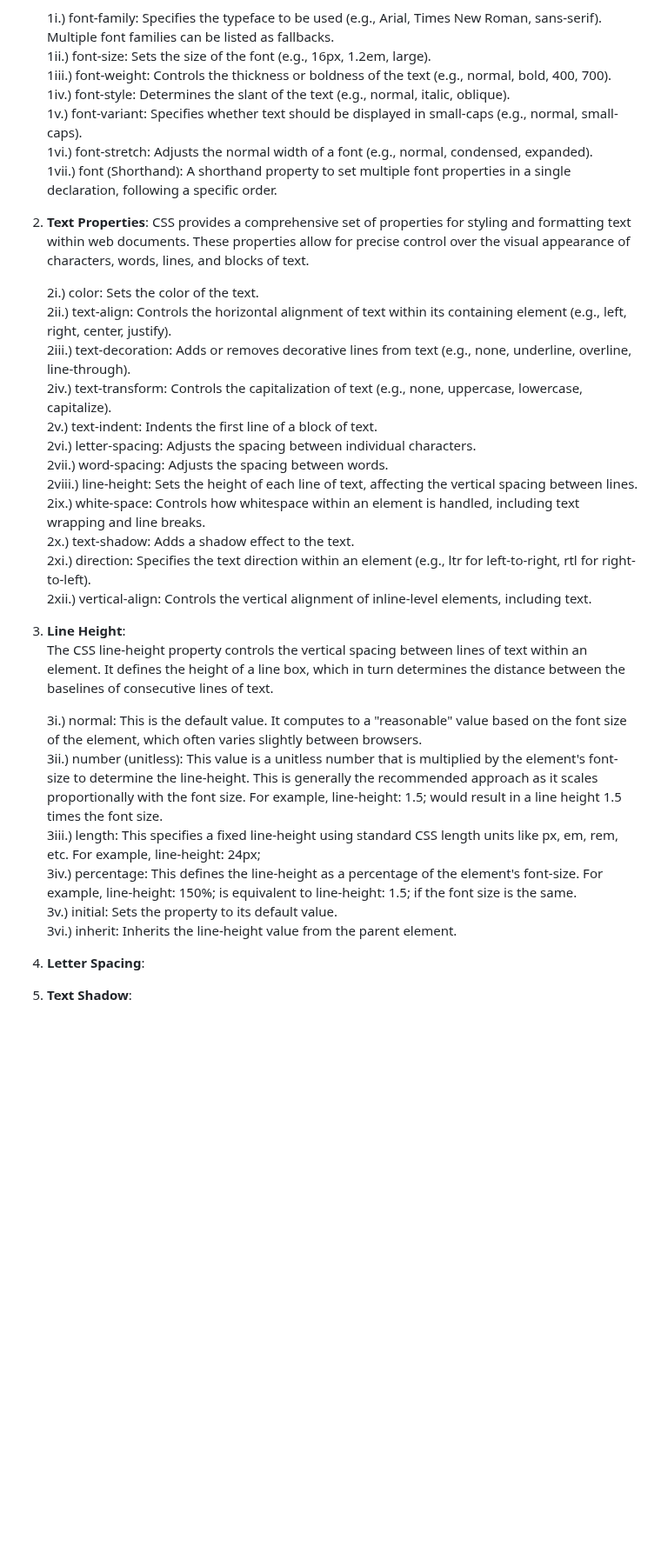
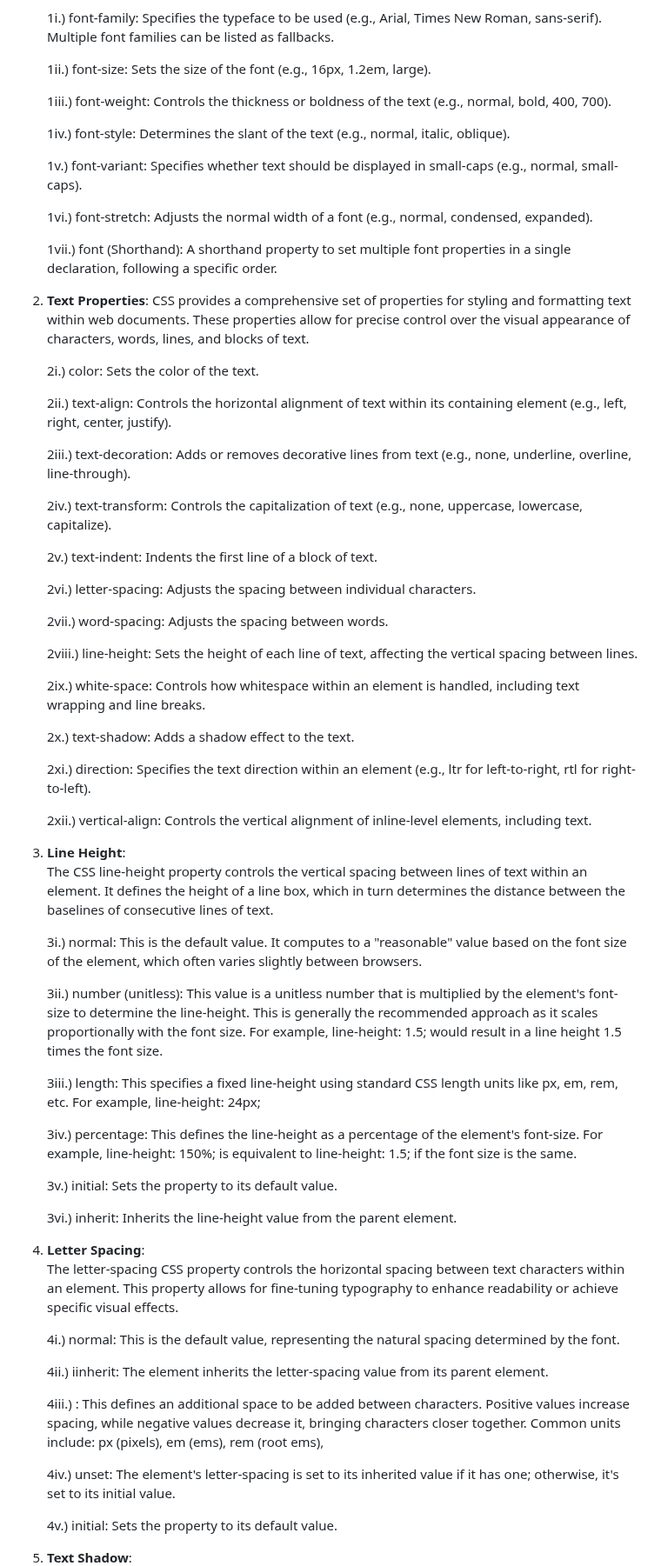
Before and after one commit to legendarycode3/Mastering-HTML-CSS-Courses, a Markdown page: README.md, the part around one of its changes. Shown at 87% size. GitHub-like rendering; blank space fills up the shorter version.

```diff
--- a/README.md
+++ b/README.md
@@ -360,39 +406,72 @@ CSS provides numerous properties to control and customize typography on web page
 CSS font properties control the appearance of text within HTML elements. These properties can be set individually or combined using the font shorthand property. <br/>
 
    1i.) font-family: Specifies the typeface to be used (e.g., Arial, Times New Roman, sans-serif). Multiple font families can be listed as fallbacks. <br/>
+
    1ii.) font-size: Sets the size of the font (e.g., 16px, 1.2em, large). <br/>
+
    1iii.)  font-weight: Controls the thickness or boldness of the text (e.g., normal, bold, 400, 700). <br/>
+
    1iv.) font-style: Determines the slant of the text (e.g., normal, italic, oblique). <br/>
+
    1v.) font-variant: Specifies whether text should be displayed in small-caps (e.g., normal, small-caps). <br/>
+
    1vi.) font-stretch: Adjusts the normal width of a font (e.g., normal, condensed, expanded). <br/>
+
    1vii.) font (Shorthand): A shorthand property to set multiple font properties in a single declaration, following a specific order. <br/>
 
 2. **Text Properties**:
    CSS provides a comprehensive set of properties for styling and formatting text within web documents. These properties allow for precise control over the visual appearance of characters, words, lines, and blocks of text. <br/>
 
    2i.) color: Sets the color of the text. <br/>
+
    2ii.) text-align: Controls the horizontal alignment of text within its containing element (e.g., left, right, center, justify). <br/>
+
    2iii.)  text-decoration: Adds or removes decorative lines from text (e.g., none, underline, overline, line-through). <br/>
+
    2iv.) text-transform: Controls the capitalization of text (e.g., none, uppercase, lowercase, capitalize). <br/>
+
    2v.) text-indent: Indents the first line of a block of text. <br/>
+
    2vi.) letter-spacing: Adjusts the spacing between individual characters. <br/>
+
    2vii.) word-spacing: Adjusts the spacing between words. <br/>
+
    2viii.) line-height: Sets the height of each line of text, affecting the vertical spacing between lines. <br/>
+
    2ix.) white-space: Controls how whitespace within an element is handled, including text wrapping and line breaks. <br/>
+
    2x.)  text-shadow: Adds a shadow effect to the text. <br/>
+
    2xi.) direction: Specifies the text direction within an element (e.g., ltr for left-to-right, rtl for right-to-left). <br/>
+
    2xii.) vertical-align: Controls the vertical alignment of inline-level elements, including text. <br/>
 
 3. **Line Height**: <br/>
 The CSS line-height property controls the vertical spacing between lines of text within an element. It defines the height of a line box, which in turn determines the distance between the baselines of consecutive lines of text. <br/>
 
    3i.) normal: This is the default value. It computes to a "reasonable" value based on the font size of the element, which often varies slightly between browsers. <br/>
+
    3ii.) number (unitless): This value is a unitless number that is multiplied by the element's font-size to determine the line-height. This is generally the recommended approach as it scales proportionally with the font size. For example, line-height: 1.5; would result in a line height 1.5 times the font size. <br/>
+
    3iii.)  length: This specifies a fixed line-height using standard CSS length units like px, em, rem, etc. For example, line-height: 24px; <br/>
+
    3iv.) percentage: This defines the line-height as a percentage of the element's font-size. For example, line-height: 150%; is equivalent to line-height: 1.5; if the font size is the same. <br/>
+
    3v.) initial: Sets the property to its default value. <br/>
+
    3vi.) inherit: Inherits the line-height value from the parent element. <br/>
 
 4. **Letter Spacing**: <br/>
+The letter-spacing CSS property controls the horizontal spacing between text characters within an element. This property allows for fine-tuning typography to enhance readability or achieve specific visual effects.  <br/>
+
+   4i.) normal: This is the default value, representing the natural spacing determined by the font. <br/>
+
+   4ii.) iinherit: The element inherits the letter-spacing value from its parent element. <br/>
+
+   4iii.)  <length>: This defines an additional space to be added between characters. Positive values increase spacing, while negative values decrease it, bringing characters closer together. Common units include: px (pixels), em (ems), rem (root ems),   <br/>
+
+   4iv.) unset: The element's letter-spacing is set to its inherited value if it has one; otherwise, it's set to its initial value. <br/>
+
+   4v.) initial: Sets the property to its default value. <br/>
 
 5. **Text Shadow**: <br/>
```
Also changed, not shown: other parts of README.md (+89 -0 lines).
